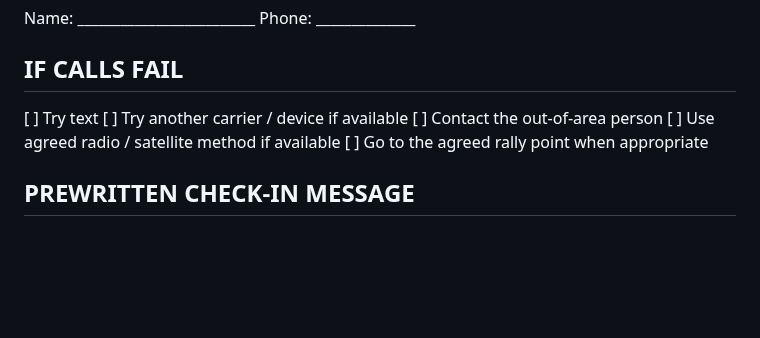
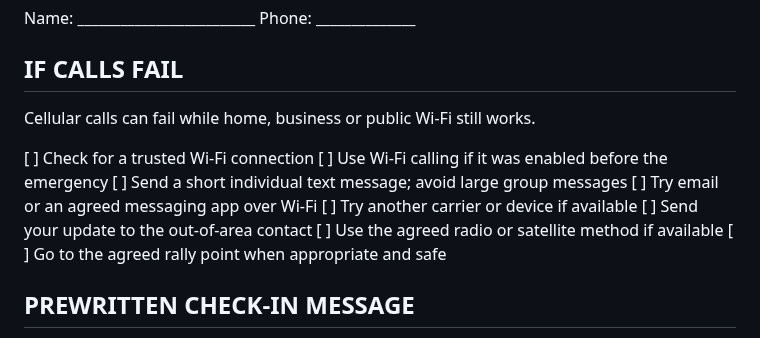
Before and after one commit to eyesonproductions-lgtm/LIVSOLV, a Markdown page: products/systems-down-page-copy-01-18.md, the part around the change. Rendered like a GitHub page; blank space fills up the shorter version.

Commit message:
Clarify emergency communication fallbacks

```diff
--- a/products/systems-down-page-copy-01-18.md
+++ b/products/systems-down-page-copy-01-18.md
@@ -351,11 +351,16 @@ Name: _________________________ Phone: ______________
 Name: _________________________ Phone: ______________
 
 ## IF CALLS FAIL
-[ ] Try text
-[ ] Try another carrier / device if available
-[ ] Contact the out-of-area person
-[ ] Use agreed radio / satellite method if available
-[ ] Go to the agreed rally point when appropriate
+Cellular calls can fail while home, business or public Wi-Fi still works.
+
+[ ] Check for a trusted Wi-Fi connection
+[ ] Use Wi-Fi calling if it was enabled before the emergency
+[ ] Send a short individual text message; avoid large group messages
+[ ] Try email or an agreed messaging app over Wi-Fi
+[ ] Try another carrier or device if available
+[ ] Send your update to the out-of-area contact
+[ ] Use the agreed radio or satellite method if available
+[ ] Go to the agreed rally point when appropriate and safe
 
 ## PREWRITTEN CHECK-IN MESSAGE
 I am safe at _______________________________.
```
